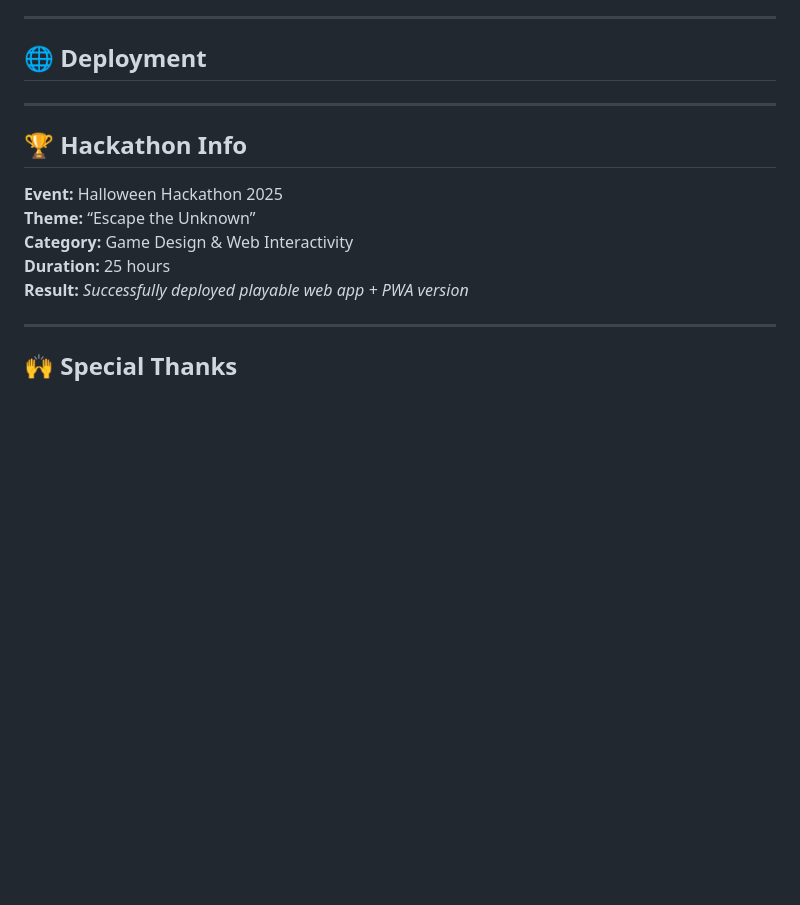
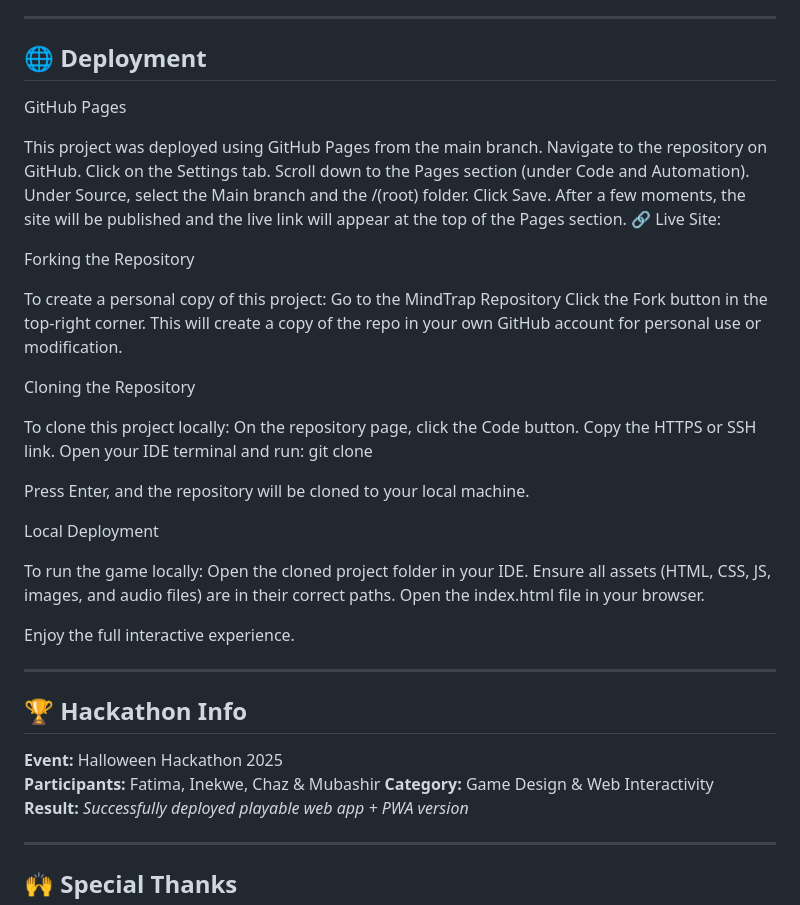
Before and after one commit to Coolafdood/hack-lab, a Markdown page: README.md, the part around one of its changes. GitHub-like rendering; blank space fills up the shorter version.

Commit message:
Expanded README with deployment, forking, and cloning instructions

```diff
--- a/README.md
+++ b/README.md
@@ -86,25 +81,50 @@ _if you dare._
 
 ## 🌐 Deployment
 
-<!-- This project is a **pure front-end web app**, so deployment is simple — no server or backend required.
-You only need to host static files (`index.html`, `images/`, `sw.js`).
+GitHub Pages
 
-### ▶️ Option 1 — GitHub Pages
-1. Push your repository to GitHub (e.g., `mindtrap-escape`).
-2. Go to **Settings → Pages**.
-3. Under **Source**, select `main` branch and `/ (root)` folder.
-4. Click **Save** — GitHub Pages will build automatically.
-5. Your game will appear at
-   **https://<your-username>.github.io/mindtrap-escape/**   -->
+This project was deployed using GitHub Pages from the main branch.
+Navigate to the repository on GitHub.
+Click on the Settings tab.
+Scroll down to the Pages section (under Code and Automation).
+Under Source, select the Main branch and the /(root) folder.
+Click Save.
+After a few moments, the site will be published and the live link will appear at the top of the Pages section.
+🔗 Live Site:
+
+Forking the Repository
+
+To create a personal copy of this project:
+Go to the MindTrap Repository
+Click the Fork button in the top-right corner.
+This will create a copy of the repo in your own GitHub account for personal use or modification.
+
+Cloning the Repository
+
+To clone this project locally:
+On the repository page, click the Code button.
+Copy the HTTPS or SSH link.
+Open your IDE terminal and run:
+git clone
+
+Press Enter, and the repository will be cloned to your local machine.
+
+Local Deployment
+
+To run the game locally:
+Open the cloned project folder in your IDE.
+Ensure all assets (HTML, CSS, JS, images, and audio files) are in their correct paths.
+Open the index.html file in your browser.
+
+Enjoy the full interactive experience.
 
 ---
 
 ## 🏆 Hackathon Info
 
 **Event:** Halloween Hackathon 2025
-**Theme:** “Escape the Unknown”
+**Participants:** Fatima, Inekwe, Chaz & Mubashir
 **Category:** Game Design & Web Interactivity
-**Duration:** 25 hours
 **Result:** _Successfully deployed playable web app + PWA version_
 
 ---
```
Also changed, not shown: other parts of README.md (+0 -5 lines).
